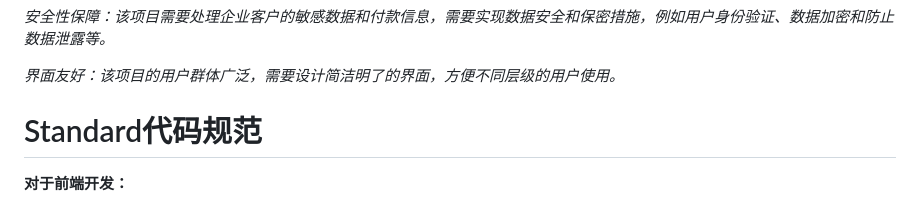
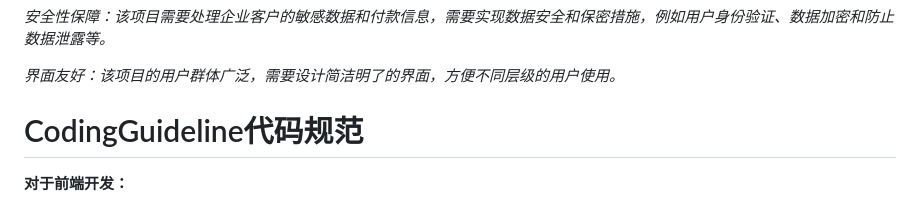
Before and after one commit to TOWARDSTARs/eIAS, a Markdown page: README.md, the part around the change. GitHub-like rendering.

```diff
--- a/README.md
+++ b/README.md
@@ -42,7 +42,7 @@ turqu2oise  姜毅冉*
 *界面友好：该项目的用户群体广泛，需要设计简洁明了的界面，方便不同层级的用户使用。*
 
 
-# Standard代码规范
+# CodingGuideline代码规范
 
 **对于前端开发：**
 
```
